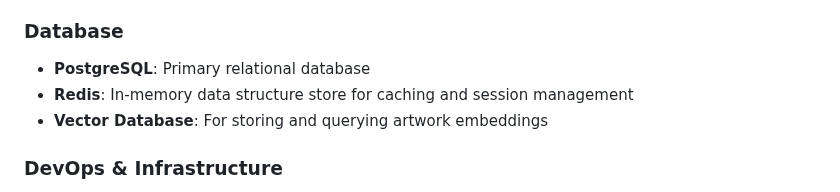
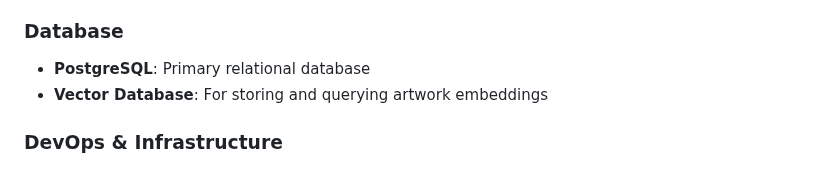
Before and after one commit to Arunkumar158/fameuxarte.com, a Markdown page: README.md, the part around the change. GitHub-like rendering.

```diff
--- a/README.md
+++ b/README.md
@@ -82,7 +82,6 @@ Whether you're an artist looking to expand your reach or an art lover searching
 
 ### Database
 - **PostgreSQL**: Primary relational database
-- **Redis**: In-memory data structure store for caching and session management
 - **Vector Database**: For storing and querying artwork embeddings
 
 ### DevOps & Infrastructure
```
